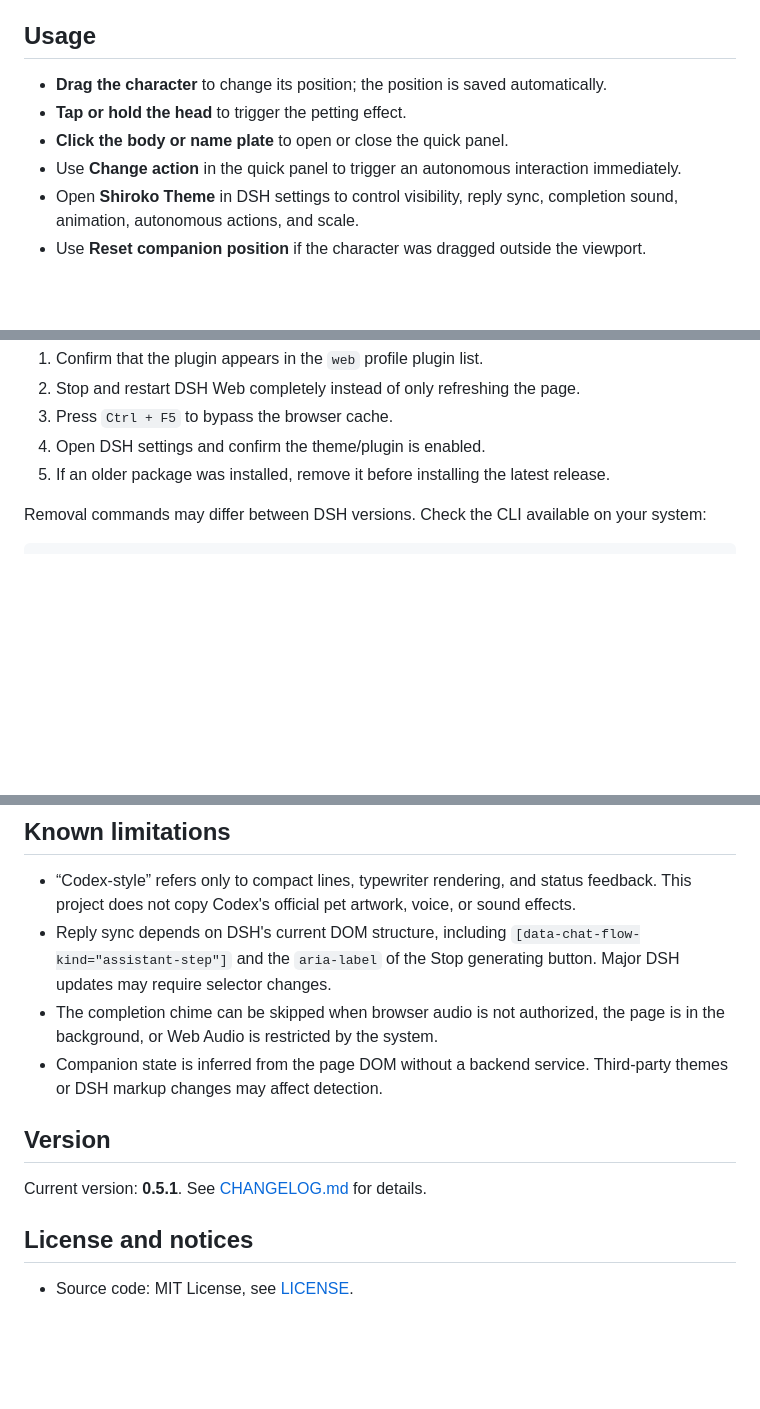
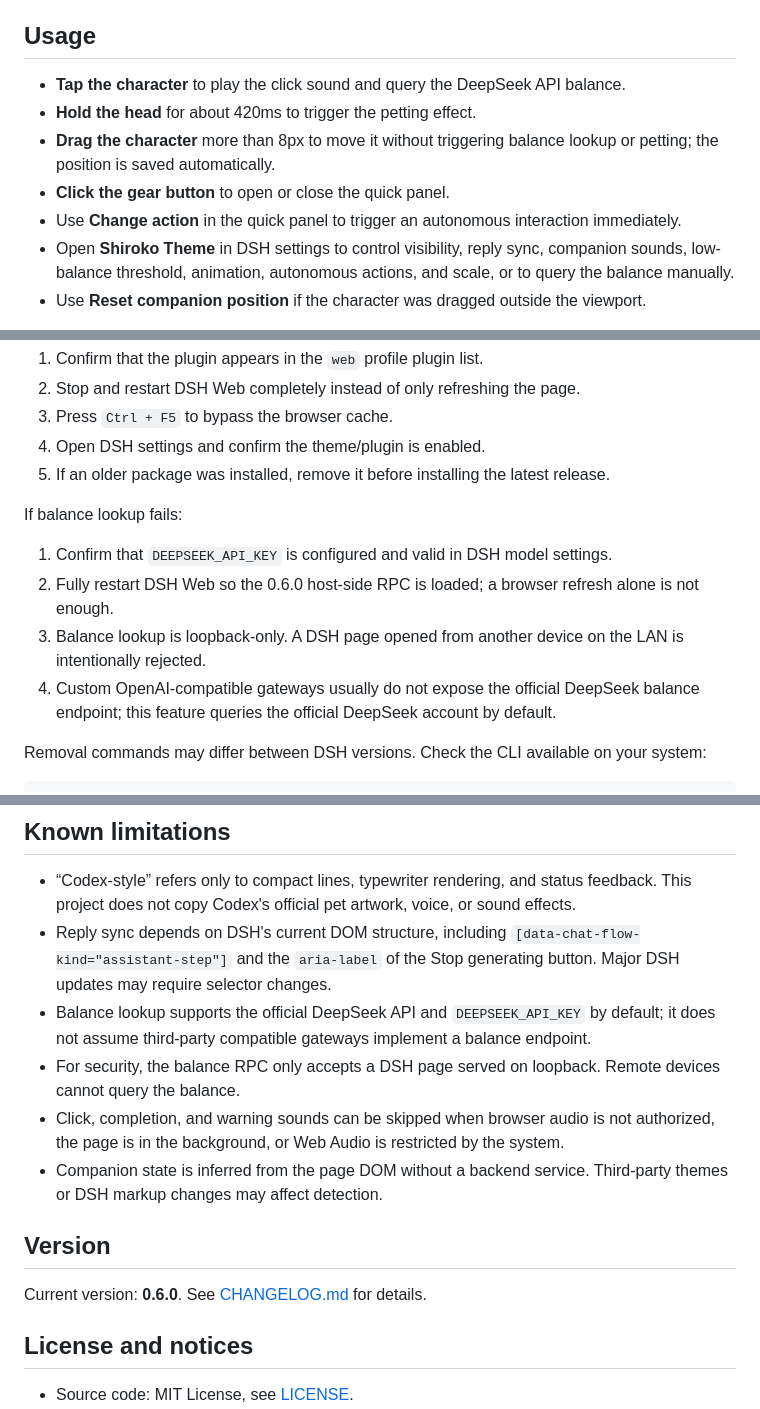
Before and after one commit to mldhao/dsh-blue-archive-shiroko, a Markdown page: README.en.md, 3 parts joined by grey strips. GitHub-like rendering; blank space fills up the shorter version.

```diff
--- a/README.en.md
+++ b/README.en.md
@@ -69,11 +76,12 @@ Restart DSH Web and refresh the page. A directory install is useful for developm
 
 ## Usage
 
-- **Drag the character** to change its position; the position is saved automatically.
-- **Tap or hold the head** to trigger the petting effect.
-- **Click the body or name plate** to open or close the quick panel.
+- **Tap the character** to play the click sound and query the DeepSeek API balance.
+- **Hold the head** for about 420ms to trigger the petting effect.
+- **Drag the character** more than 8px to move it without triggering balance lookup or petting; the position is saved automatically.
+- **Click the gear button** to open or close the quick panel.
 - Use **Change action** in the quick panel to trigger an autonomous interaction immediately.
-- Open **Shiroko Theme** in DSH settings to control visibility, reply sync, completion sound, animation, autonomous actions, and scale.
+- Open **Shiroko Theme** in DSH settings to control visibility, reply sync, companion sounds, low-balance threshold, animation, autonomous actions, and scale, or to query the balance manually.
 - Use **Reset companion position** if the character was dragged outside the viewport.
 
 Settings are stored in the current browser's `localStorage`. Autonomous interactions are enabled by default and run after roughly 12–25 seconds of idle time. They pause during tasks, while the quick panel is open, or while the page is hidden.
@@ -93,6 +101,13 @@ If the page does not change after installation:
 3. Press `Ctrl + F5` to bypass the browser cache.
 4. Open DSH settings and confirm the theme/plugin is enabled.
 5. If an older package was installed, remove it before installing the latest release.
+
+If balance lookup fails:
+
+1. Confirm that `DEEPSEEK_API_KEY` is configured and valid in DSH model settings.
+2. Fully restart DSH Web so the 0.6.0 host-side RPC is loaded; a browser refresh alone is not enough.
+3. Balance lookup is loopback-only. A DSH page opened from another device on the LAN is intentionally rejected.
+4. Custom OpenAI-compatible gateways usually do not expose the official DeepSeek balance endpoint; this feature queries the official DeepSeek account by default.
 
 Removal commands may differ between DSH versions. Check the CLI available on your system:
 
@@ -171,12 +194,14 @@ After replacing the character image, also update the embedded `PET_IMAGE` in `li
 
 - “Codex-style” refers only to compact lines, typewriter rendering, and status feedback. This project does not copy Codex's official pet artwork, voice, or sound effects.
 - Reply sync depends on DSH's current DOM structure, including `[data-chat-flow-kind="assistant-step"]` and the `aria-label` of the Stop generating button. Major DSH updates may require selector changes.
-- The completion chime can be skipped when browser audio is not authorized, the page is in the background, or Web Audio is restricted by the system.
+- Balance lookup supports the official DeepSeek API and `DEEPSEEK_API_KEY` by default; it does not assume third-party compatible gateways implement a balance endpoint.
+- For security, the balance RPC only accepts a DSH page served on loopback. Remote devices cannot query the balance.
+- Click, completion, and warning sounds can be skipped when browser audio is not authorized, the page is in the background, or Web Audio is restricted by the system.
 - Companion state is inferred from the page DOM without a backend service. Third-party themes or DSH markup changes may affect detection.
 
 ## Version
 
-Current version: **0.5.1**. See [CHANGELOG.md](CHANGELOG.md) for details.
+Current version: **0.6.0**. See [CHANGELOG.md](CHANGELOG.md) for details.
 
 ## License and notices
 
```
Also changed, not shown: other parts of README.en.md (+23 -8 lines), CHANGELOG.md (+22 -0 lines), README.md (+38 -13 lines), assets/screenshot-mobile.png, assets/screenshot.png, 8 other files.
